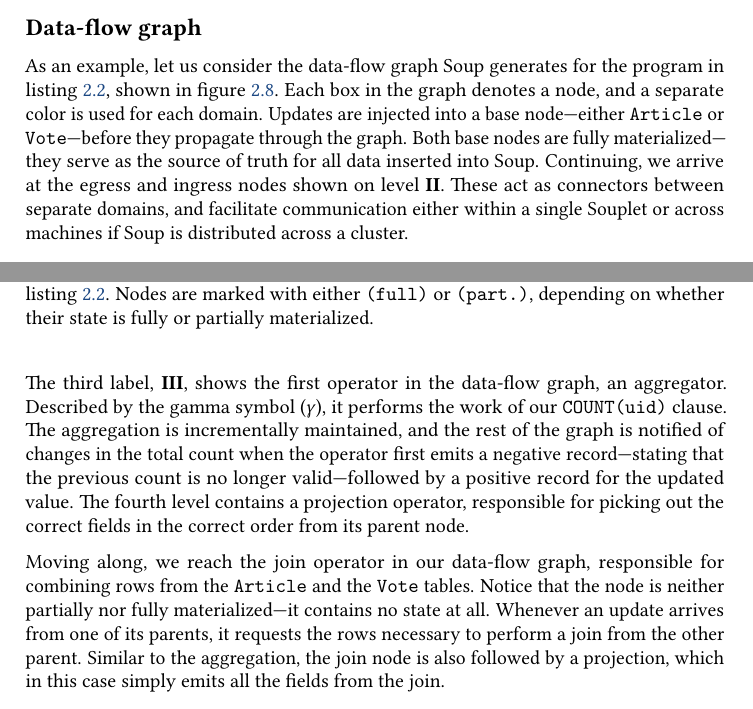
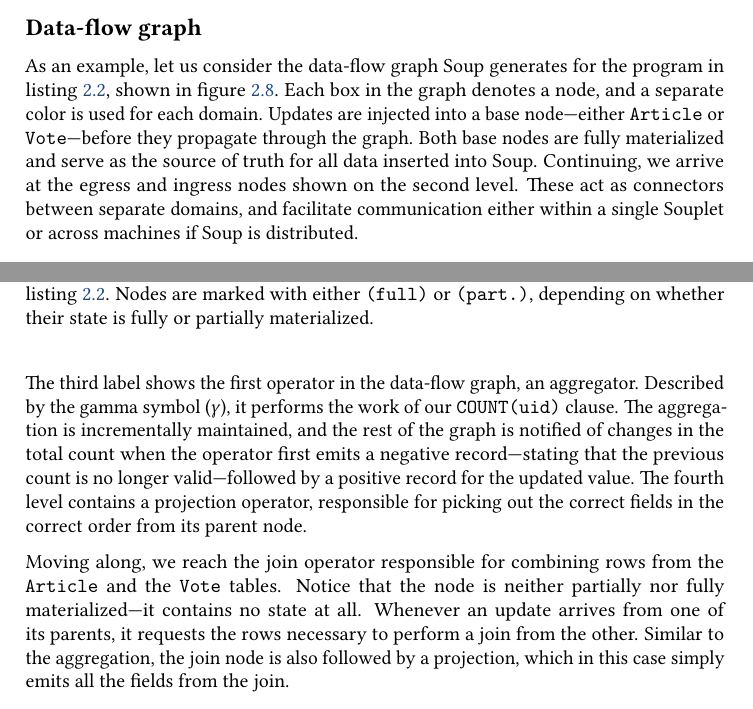
Before and after one commit to ekmartin/thesis, a LaTeX thesis (report.tex, which reads background.tex): two parts of pages 21 and 22 of 117, joined at a grey line, cut so that both start at the same text. Compiled offline with pdfLaTeX.

Commit message:
Nit example

```diff
--- a/background.tex
+++ b/background.tex
@@ -417,11 +417,11 @@ program in listing~\ref{lst:soup-schema}, shown in
 figure~\ref{fig:example-graph}. Each box in the graph denotes a node, and a
 separate color is used for each domain. Updates are injected into a base
 node---either \code{Article} or \code{Vote}---before they propagate through the
-graph. Both base nodes are fully materialized---they serve as the source of
-truth for all data inserted into Soup. Continuing, we arrive at the egress and
-ingress nodes shown on level \textbf{II}. These act as connectors between
-separate domains, and facilitate communication either within a single Souplet or
-across machines if Soup is distributed across a cluster.
+graph. Both base nodes are fully materialized and serve as the source of truth
+for all data inserted into Soup. Continuing, we arrive at the egress and ingress
+nodes shown on the second level. These act as connectors between separate
+domains, and facilitate communication either within a single Souplet or across
+machines if Soup is distributed.
 
 \begin{figure}[H]
   \centering
@@ -434,7 +434,7 @@ across machines if Soup is distributed across a cluster.
   }\label{fig:example-graph}
 \end{figure}
 
-The third label, \textbf{III}, shows the first operator in the data-flow graph,
+The third label shows the first operator in the data-flow graph,
 an aggregator. Described by the gamma symbol ($ \gamma $), it performs the work
 of our \code{COUNT(uid)} clause. The aggregation is incrementally maintained,
 and the rest of the graph is notified of changes in the total count when the
@@ -443,13 +443,13 @@ count is no longer valid---followed by a positive record for the updated value.
 The fourth level contains a projection operator, responsible for picking out the
 correct fields in the correct order from its parent node.
 
-Moving along, we reach the join operator in our data-flow graph, responsible for
-combining rows from the \code{Article} and the \code{Vote} tables. Notice that
-the node is neither partially nor fully materialized---it contains no state at
-all. Whenever an update arrives from one of its parents, it requests the rows
-necessary to perform a join from the other parent. Similar to the aggregation,
-the join node is also followed by a projection, which in this case simply emits
-all the fields from the join.
+Moving along, we reach the join operator responsible for combining rows from the
+\code{Article} and the \code{Vote} tables. Notice that the node is neither
+partially nor fully materialized---it contains no state at all. Whenever an
+update arrives from one of its parents, it requests the rows necessary to
+perform a join from the other. Similar to the aggregation, the join node is also
+followed by a projection, which in this case simply emits all the fields from
+the join.
 
 Finally, we reach the reader node at the bottom of the graph labeled with the
 external query it serves requests for: \code{ArticleWithVoteCount}. While
```
